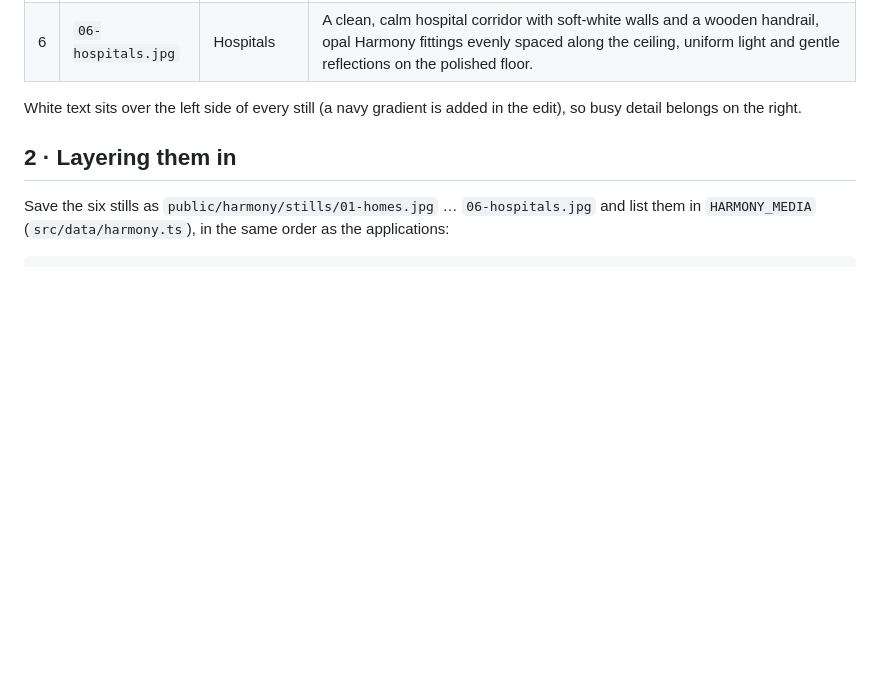
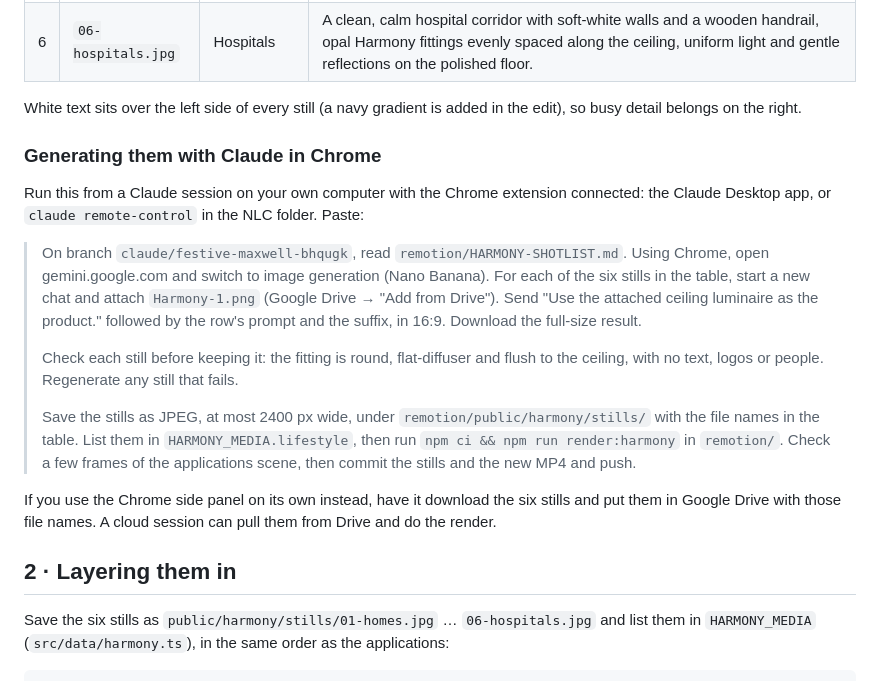
Before and after one commit to malsaleh1407-hub/NLC, a Markdown page: remotion/HARMONY-SHOTLIST.md, the part around the change. GitHub-like rendering; blank space fills up the shorter version.

Commit message:
Add Claude in Chrome brief for generating the HARMONY Gemini stills
Co-Authored-By: Claude Opus 5.5 <noreply@anthropic.com>
Claude-Session: https://claude.ai/code/session_016NTkojaPmCDqwEif2sN1Uf

```diff
--- a/remotion/HARMONY-SHOTLIST.md
+++ b/remotion/HARMONY-SHOTLIST.md
@@ -46,6 +46,33 @@ Append this suffix to every prompt:
 
 White text sits over the left side of every still (a navy gradient is added in the
 edit), so busy detail belongs on the right.
+
+### Generating them with Claude in Chrome
+
+Run this from a Claude session on your own computer with the Chrome extension
+connected: the Claude Desktop app, or `claude remote-control` in the NLC folder.
+Paste:
+
+> On branch `claude/festive-maxwell-bhqugk`, read `remotion/HARMONY-SHOTLIST.md`.
+> Using Chrome, open gemini.google.com and switch to image generation
+> (Nano Banana). For each of the six stills in the table, start a new chat and
+> attach `Harmony-1.png` (Google Drive → "Add from Drive"). Send "Use the attached
+> ceiling luminaire as the product." followed by the row's prompt and the suffix,
+> in 16:9. Download the full-size result.
+>
+> Check each still before keeping it: the fitting is round, flat-diffuser and
+> flush to the ceiling, with no text, logos or people. Regenerate any still that
+> fails.
+>
+> Save the stills as JPEG, at most 2400 px wide, under
+> `remotion/public/harmony/stills/` with the file names in the table. List them in
+> `HARMONY_MEDIA.lifestyle`, then run `npm ci && npm run render:harmony` in
+> `remotion/`. Check a few frames of the applications scene, then commit the
+> stills and the new MP4 and push.
+
+If you use the Chrome side panel on its own instead, have it download the six
+stills and put them in Google Drive with those file names. A cloud session can
+pull them from Drive and do the render.
 
 ## 2 · Layering them in
 
```
